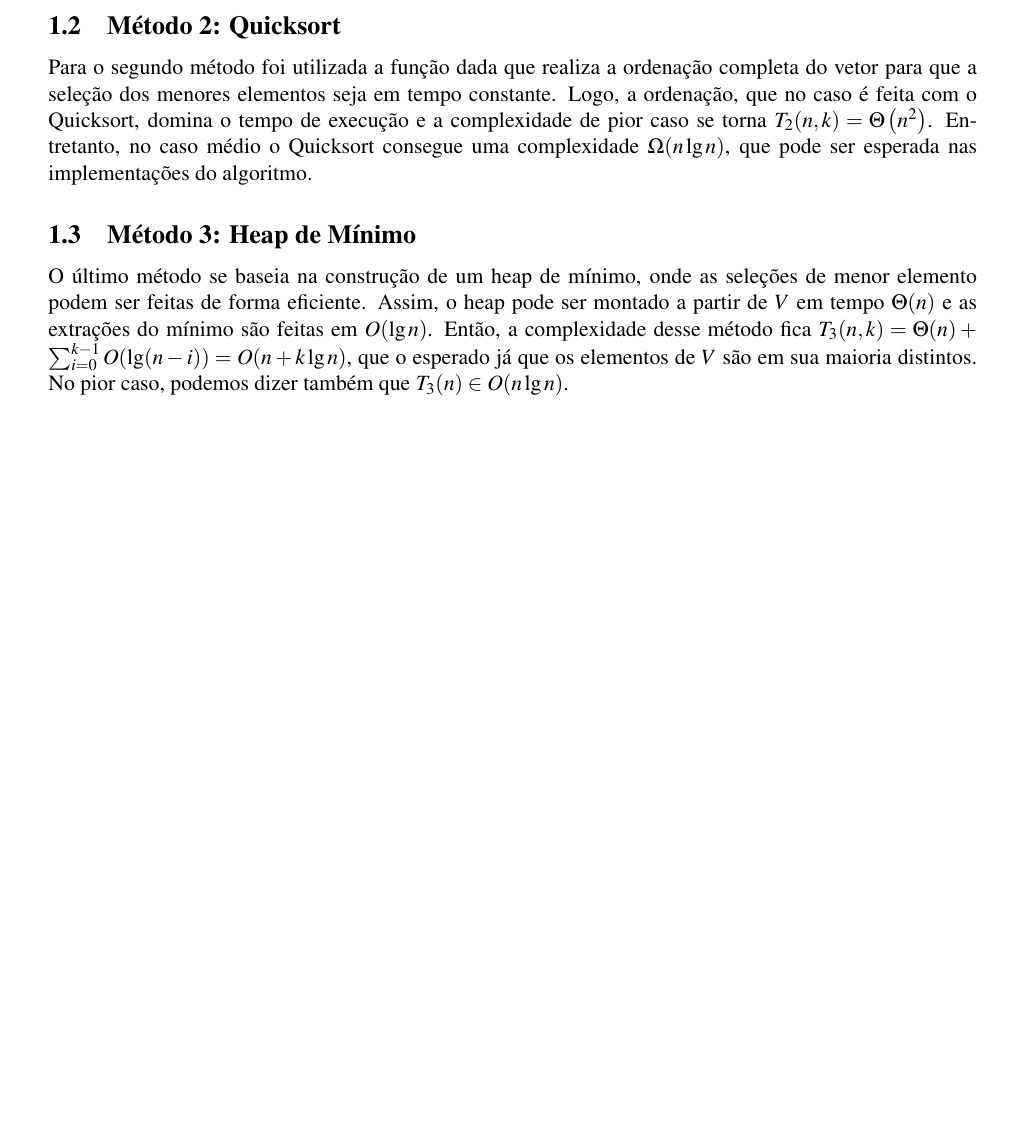
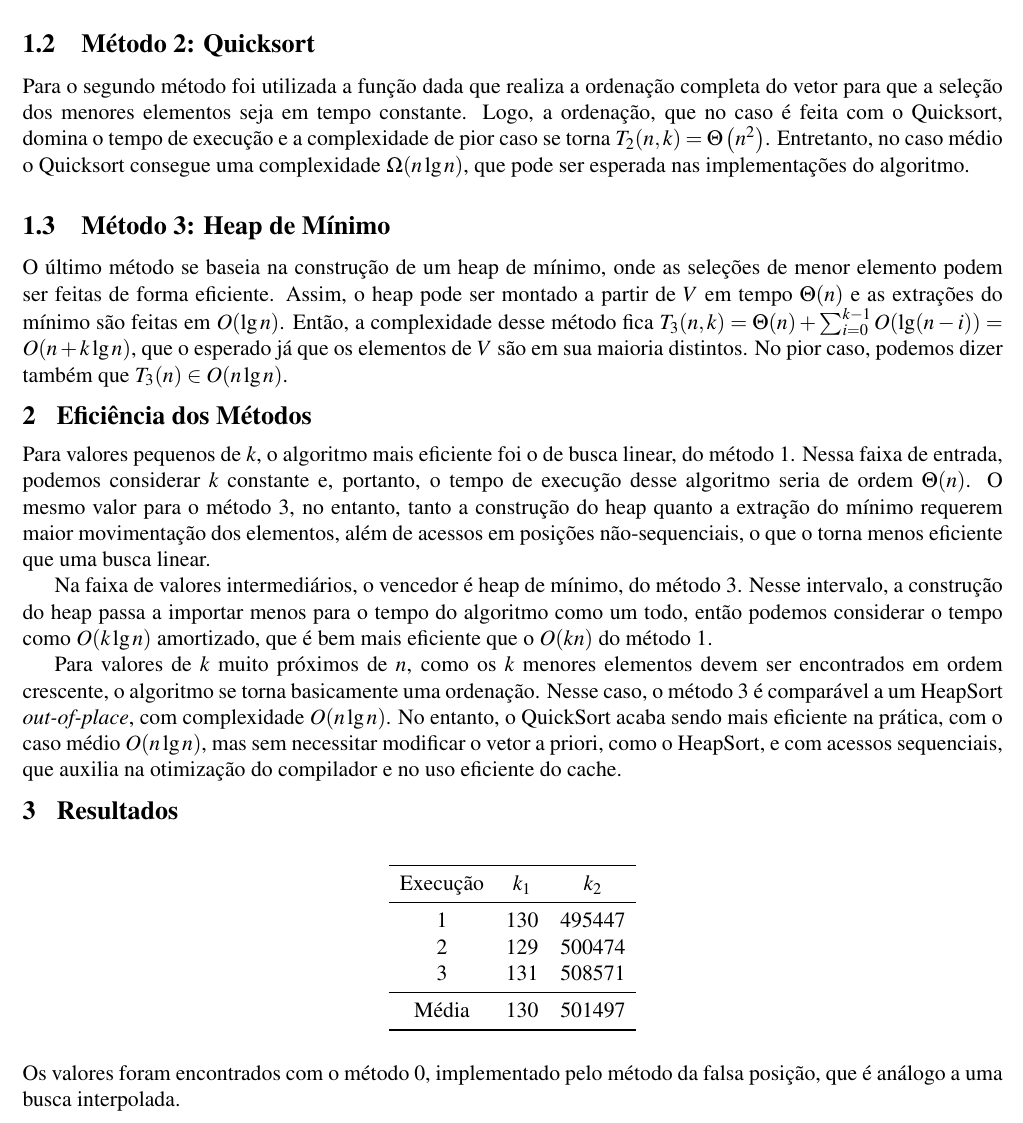
Before and after one commit to marmitar/MC458-Projeto-1, a LaTeX document (relatorio/main.tex, which reads relatorio/texto.tex): part of the page, cut so that both start at the same text, the shorter picture padded with empty space. Compiled offline with pdfLaTeX.

Commit message:
Relatório

```diff
--- a/relatorio/main.tex
+++ b/relatorio/main.tex
@@ -3,7 +3,7 @@
 \usepackage[brazilian]{babel}
 % \usepackage[utf8]{inputenc}
 \usepackage[T1]{fontenc}
-\usepackage[margin=1.5cm,top=1.8cm,noheadfoot=true]{geometry}
+\usepackage[margin=1cm,top=1.2cm,noheadfoot=true]{geometry}
 
 \usepackage{float, pgf, caption, subcaption}
 
--- a/relatorio/texto.tex
+++ b/relatorio/texto.tex
@@ -13,3 +13,30 @@ Para o segundo método foi utilizada a função dada que realiza a ordenação c
 \subsection{Método 3: Heap de Mínimo}
 
 O último método se baseia na construção de um heap de mínimo, onde as seleções de menor elemento podem ser feitas de forma eficiente. Assim, o heap pode ser montado a partir de $V$ em tempo $\Theta(n)$ e as extrações do mínimo são feitas em $O(\lg n)$. Então, a complexidade desse método fica $T_3(n, k) = \Theta(n) + \sum_{i = 0}^{k - 1} O(\lg (n - i)) = O(n + k \lg n)$, que o esperado já que os elementos de $V$ são em sua maioria distintos. No pior caso, podemos dizer também que $T_3(n) \in O(n \lg n)$.
+
+\section{Eficiência dos Métodos}
+
+Para valores pequenos de $k$, o algoritmo mais eficiente foi o de busca linear, do método 1. Nessa faixa de entrada, podemos considerar $k$ constante e, portanto, o tempo de execução desse algoritmo seria de ordem $\Theta(n)$. O mesmo valor para o método 3, no entanto, tanto a construção do heap quanto a extração do mínimo requerem maior movimentação dos elementos, além de acessos em posições não-sequenciais, o que o torna menos eficiente que uma busca linear.
+
+Na faixa de valores intermediários, o vencedor é heap de mínimo, do método 3. Nesse intervalo, a construção do heap passa a importar menos para o tempo do algoritmo como um todo, então podemos considerar o tempo como $O(k \lg n)$ amortizado, que é bem mais eficiente que o $O(k n)$ do método 1.
+
+Para valores de $k$ muito próximos de $n$, como os $k$ menores elementos devem ser encontrados em ordem crescente, o algoritmo se torna basicamente uma ordenação. Nesse caso, o método 3 é comparável a um HeapSort \textit{out-of-place}, com complexidade $O(n \lg n)$. No entanto, o QuickSort acaba sendo mais eficiente na prática, com o caso médio $O(n \lg n)$, mas sem necessitar modificar o vetor a priori, como o HeapSort, e com acessos sequenciais, que auxilia na otimização do compilador e no uso eficiente do cache.
+
+\section{Resultados}
+
+\begin{table}[H]
+    \centering
+    \begin{tabular}{ccc}
+        \toprule
+        Execução & $k_1$ & $k_2$ \\
+        \midrule
+        1 & 130 & 495447 \\
+        2 & 129 & 500474 \\
+        3 & 131 & 508571 \\
+        \midrule
+        Média & 130 & 501497 \\
+        \bottomrule
+    \end{tabular}
+\end{table}
+
+Os valores foram encontrados com o método 0, implementado pelo método da falsa posição, que é análogo a uma busca interpolada.
```
Also changed, not shown: relatorio/texto.tex (2 more changed lines).
